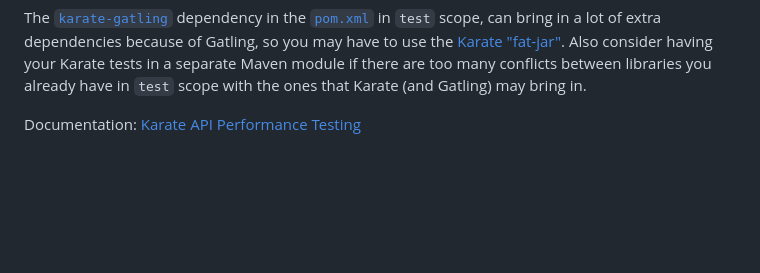
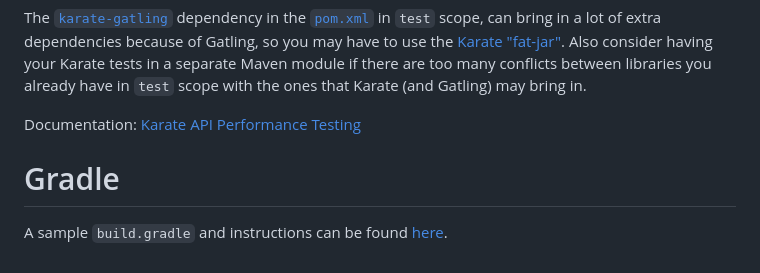
Before and after one commit to karatelabs/karate-todo, a Markdown page: README.md, the part around the change. GitHub-like rendering; blank space fills up the shorter version.

Commit message:
add gradle example

```diff
--- a/README.md
+++ b/README.md
@@ -95,3 +95,7 @@ Also consider having your Karate tests in a separate Maven module if there are t
 libraries you already have in `test` scope with the ones that Karate (and Gatling) may bring in.
 
 Documentation: [Karate API Performance Testing](https://karatelabs.github.io/karate/karate-gatling)
+
+# Gradle
+
+A sample `build.gradle` and instructions can be found [here](https://github.com/karatelabs/karate-todo/wiki/Gradle).
```
